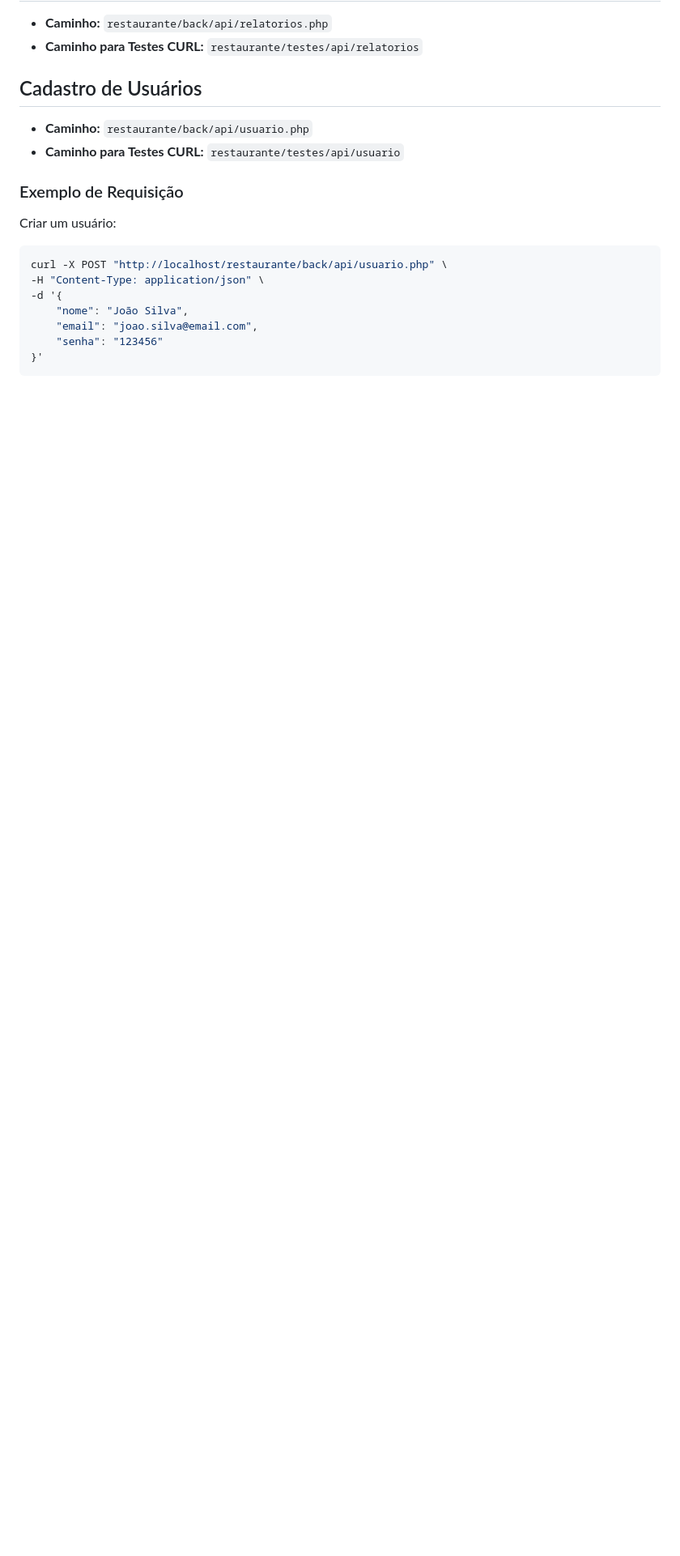
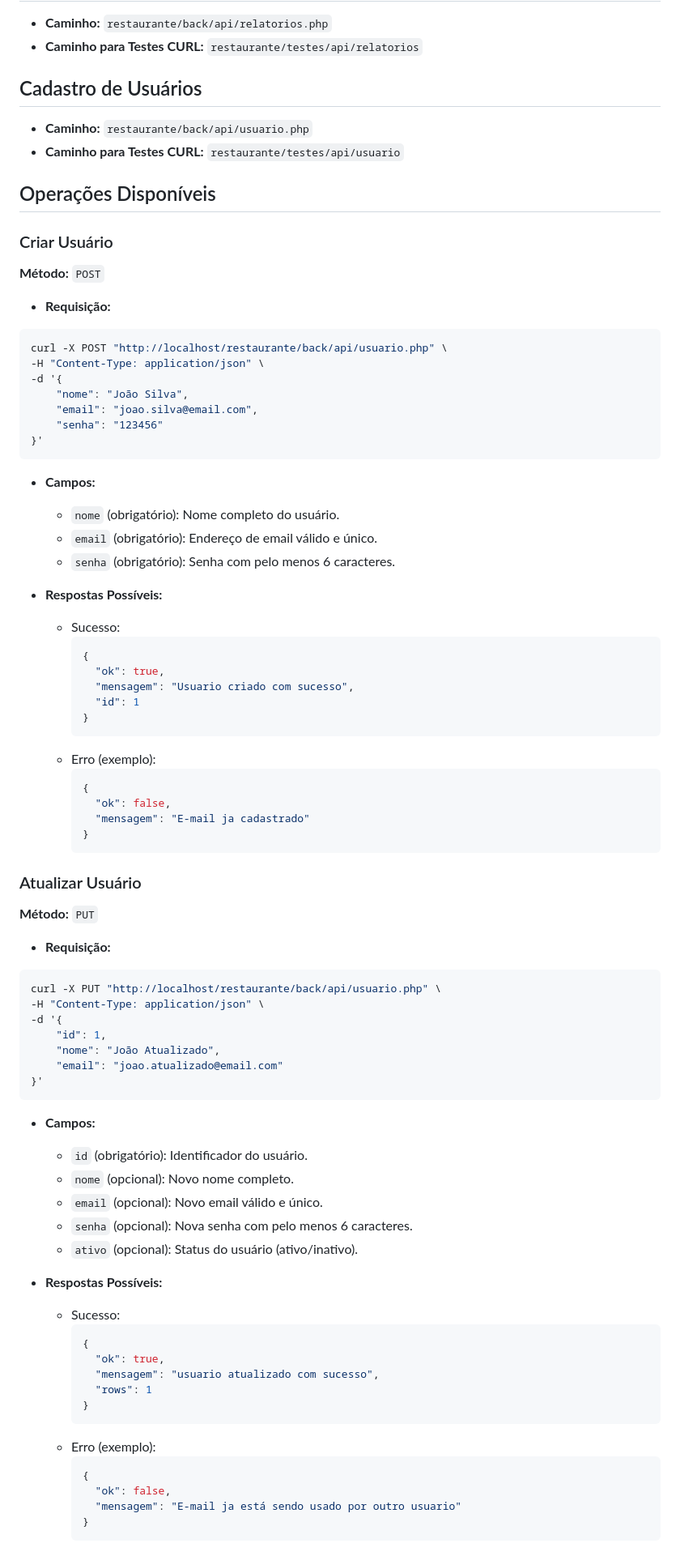
Before and after one commit to GuiSmith/restaurante, a Markdown page: README.md, the part around the change printed below. Shown: that part at 81% size. Rendered like a GitHub page; blank space fills up the shorter version.

Commit message:
Update README.md
Caminhos de usuários atualizados

````diff
--- a/README.md
+++ b/README.md
@@ -183,8 +183,12 @@ curl -X GET "http://localhost/restaurante/back/api/relatorios.php?view=ordens_pr
 - **Caminho:** `restaurante/back/api/usuario.php`
 - **Caminho para Testes CURL:** `restaurante/testes/api/usuario`
 
-### Exemplo de Requisição
-Criar um usuário:
+## Operações Disponíveis
+
+### Criar Usuário
+**Método:** `POST`
+
+- **Requisição:**
 ```bash
 curl -X POST "http://localhost/restaurante/back/api/usuario.php" \
 -H "Content-Type: application/json" \
@@ -193,3 +197,65 @@ curl -X POST "http://localhost/restaurante/back/api/usuario.php" \
     "email": "joao.silva@email.com",
     "senha": "123456"
 }'
+```
+
+- **Campos:**
+  - `nome` (obrigatório): Nome completo do usuário.
+  - `email` (obrigatório): Endereço de email válido e único.
+  - `senha` (obrigatório): Senha com pelo menos 6 caracteres.
+
+- **Respostas Possíveis:**
+  - Sucesso:
+    ```json
+    {
+      "ok": true,
+      "mensagem": "Usuario criado com sucesso",
+      "id": 1
+    }
+    ```
+  - Erro (exemplo):
+    ```json
+    {
+      "ok": false,
+      "mensagem": "E-mail ja cadastrado"
+    }
+    ```
+
+### Atualizar Usuário
+**Método:** `PUT`
+
+- **Requisição:**
+```bash
+curl -X PUT "http://localhost/restaurante/back/api/usuario.php" \
+-H "Content-Type: application/json" \
+-d '{
+    "id": 1,
+    "nome": "João Atualizado",
+    "email": "joao.atualizado@email.com"
+}'
+```
+
+- **Campos:**
+  - `id` (obrigatório): Identificador do usuário.
+  - `nome` (opcional): Novo nome completo.
+  - `email` (opcional): Novo email válido e único.
+  - `senha` (opcional): Nova senha com pelo menos 6 caracteres.
+  - `ativo` (opcional): Status do usuário (ativo/inativo).
+
+- **Respostas Possíveis:**
+  - Sucesso:
+    ```json
+    {
+      "ok": true,
+      "mensagem": "usuario atualizado com sucesso",
+      "rows": 1
+    }
+    ```
+  - Erro (exemplo):
+    ```json
+    {
+      "ok": false,
+      "mensagem": "E-mail ja está sendo usado por outro usuario"
+    }
+    ```
+
````
Also changed, not shown: other parts of README.md (+74 -0 lines).
